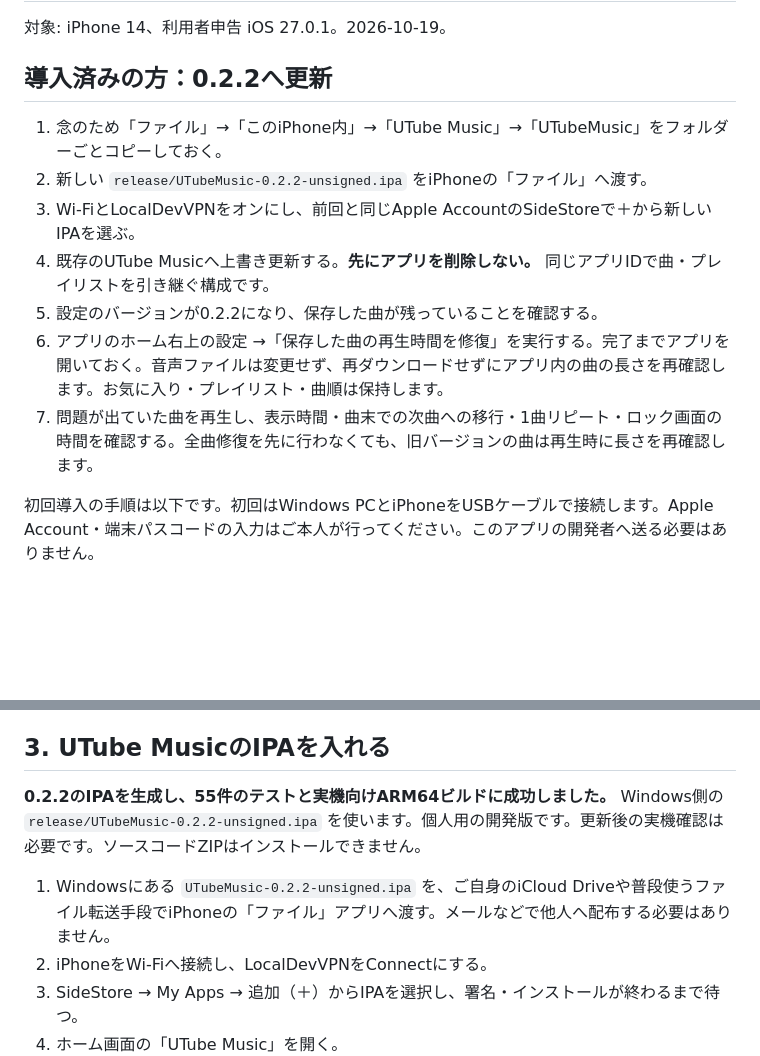
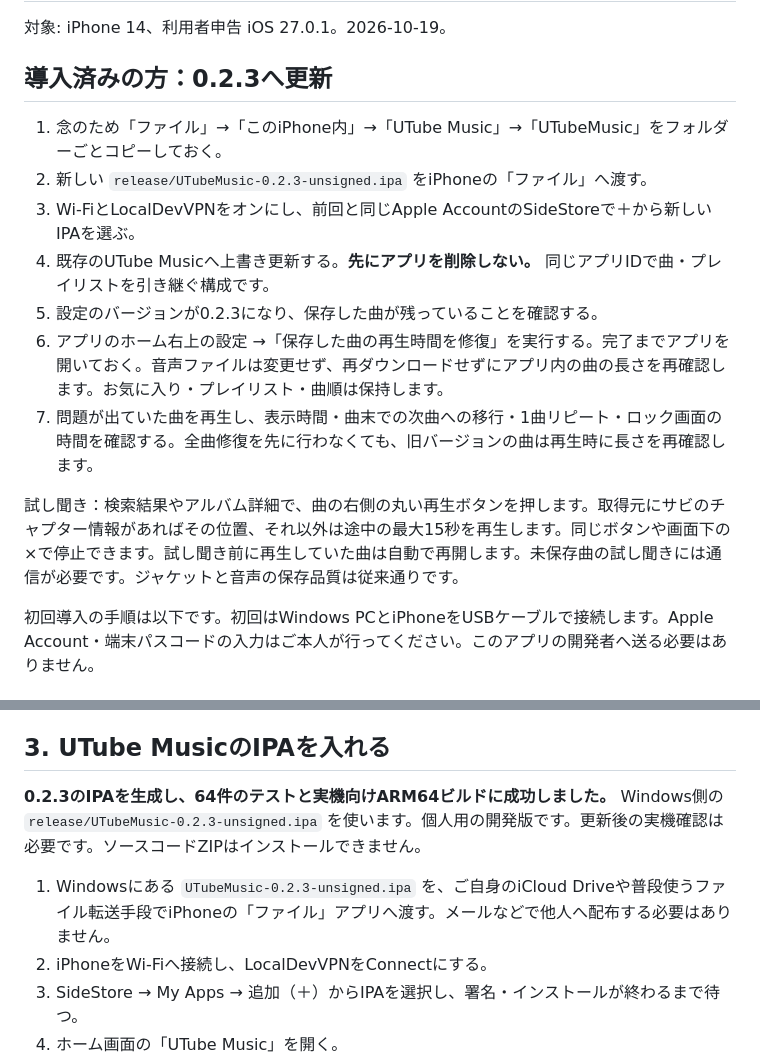
Before and after one commit to iwamoto0414yuuki-droid/UTubeMusic, a Markdown page: INSTALL_IPHONE.md, 2 parts joined by grey strips. GitHub-like rendering; blank space fills up the shorter version.

```diff
--- a/INSTALL_IPHONE.md
+++ b/INSTALL_IPHONE.md
@@ -2,15 +2,17 @@
 
 対象: iPhone 14、利用者申告 iOS 27.0.1。2026-10-19。
 
-## 導入済みの方：0.2.2へ更新
+## 導入済みの方：0.2.3へ更新
 
 1. 念のため「ファイル」→「このiPhone内」→「UTube Music」→「UTubeMusic」をフォルダーごとコピーしておく。
-2. 新しい `release/UTubeMusic-0.2.2-unsigned.ipa` をiPhoneの「ファイル」へ渡す。
+2. 新しい `release/UTubeMusic-0.2.3-unsigned.ipa` をiPhoneの「ファイル」へ渡す。
 3. Wi-FiとLocalDevVPNをオンにし、前回と同じApple AccountのSideStoreで＋から新しいIPAを選ぶ。
 4. 既存のUTube Musicへ上書き更新する。**先にアプリを削除しない。** 同じアプリIDで曲・プレイリストを引き継ぐ構成です。
-5. 設定のバージョンが0.2.2になり、保存した曲が残っていることを確認する。
+5. 設定のバージョンが0.2.3になり、保存した曲が残っていることを確認する。
 6. アプリのホーム右上の設定 →「保存した曲の再生時間を修復」を実行する。完了までアプリを開いておく。音声ファイルは変更せず、再ダウンロードせずにアプリ内の曲の長さを再確認します。お気に入り・プレイリスト・曲順は保持します。
 7. 問題が出ていた曲を再生し、表示時間・曲末での次曲への移行・1曲リピート・ロック画面の時間を確認する。全曲修復を先に行わなくても、旧バージョンの曲は再生時に長さを再確認します。
+
+試し聞き：検索結果やアルバム詳細で、曲の右側の丸い再生ボタンを押します。取得元にサビのチャプター情報があればその位置、それ以外は途中の最大15秒を再生します。同じボタンや画面下の×で停止できます。試し聞き前に再生していた曲は自動で再開します。未保存曲の試し聞きには通信が必要です。ジャケットと音声の保存品質は従来通りです。
 
 初回導入の手順は以下です。初回はWindows PCとiPhoneをUSBケーブルで接続します。Apple Account・端末パスコードの入力はご本人が行ってください。このアプリの開発者へ送る必要はありません。
 
@@ -37,9 +39,9 @@ iPhoneで[LocalDevVPNのApp Storeページ](https://apps.apple.com/jp/app/locald
 
 ## 3. UTube MusicのIPAを入れる
 
-**0.2.2のIPAを生成し、55件のテストと実機向けARM64ビルドに成功しました。** Windows側の `release/UTubeMusic-0.2.2-unsigned.ipa` を使います。個人用の開発版です。更新後の実機確認は必要です。ソースコードZIPはインストールできません。
+**0.2.3のIPAを生成し、64件のテストと実機向けARM64ビルドに成功しました。** Windows側の `release/UTubeMusic-0.2.3-unsigned.ipa` を使います。個人用の開発版です。更新後の実機確認は必要です。ソースコードZIPはインストールできません。
 
-1. Windowsにある `UTubeMusic-0.2.2-unsigned.ipa` を、ご自身のiCloud Driveや普段使うファイル転送手段でiPhoneの「ファイル」アプリへ渡す。メールなどで他人へ配布する必要はありません。
+1. Windowsにある `UTubeMusic-0.2.3-unsigned.ipa` を、ご自身のiCloud Driveや普段使うファイル転送手段でiPhoneの「ファイル」アプリへ渡す。メールなどで他人へ配布する必要はありません。
 2. iPhoneをWi-Fiへ接続し、LocalDevVPNをConnectにする。
 3. SideStore → My Apps → 追加（＋）からIPAを選択し、署名・インストールが終わるまで待つ。
 4. ホーム画面の「UTube Music」を開く。
```
Also changed, not shown: README.md (+5 -3 lines).
